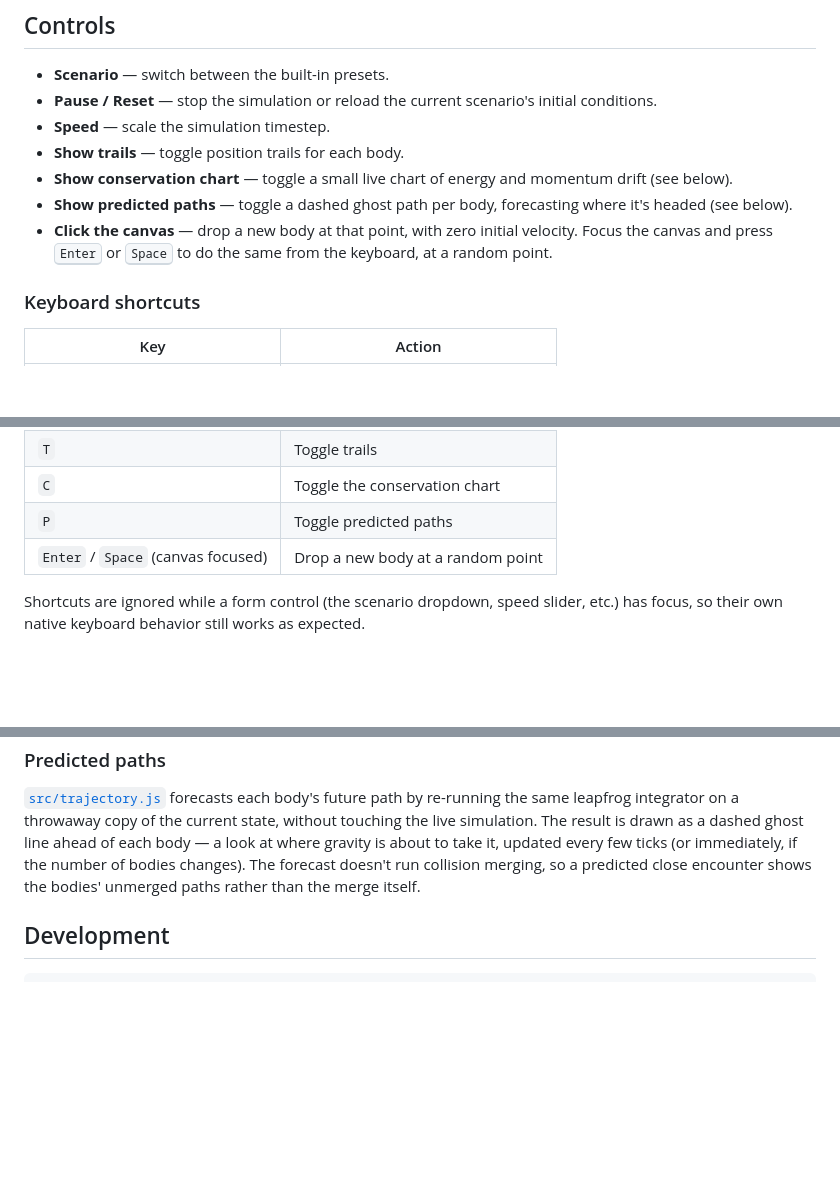
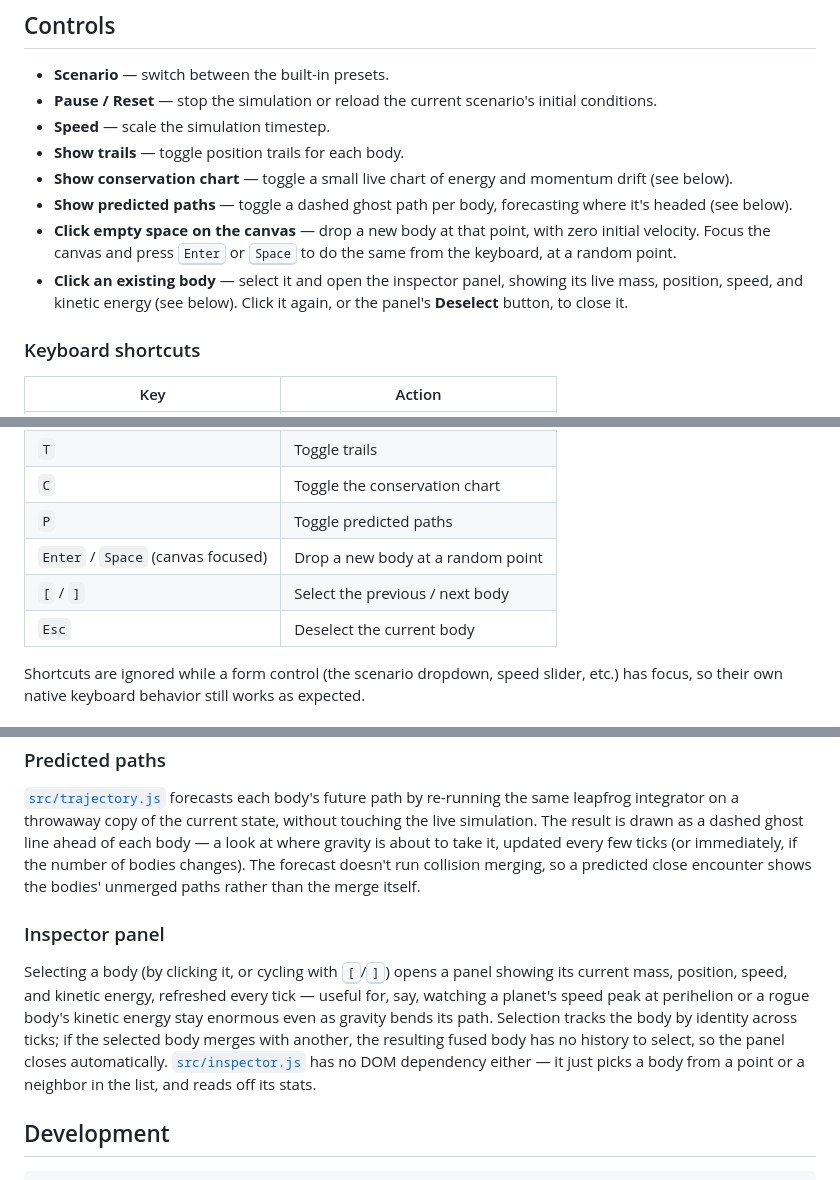
Before and after one commit to fushanbobfan/gravity-garden, a Markdown page: README.md, 3 parts joined by grey strips. Drawn GitHub-style; blank space fills up the shorter version.

Commit message:
Document the body inspector panel

````diff
--- a/README.md
+++ b/README.md
@@ -29,9 +29,12 @@ Then open the printed URL in a browser.
 - **Show conservation chart** — toggle a small live chart of energy and momentum drift (see below).
 - **Show predicted paths** — toggle a dashed ghost path per body, forecasting where it's headed
   (see below).
-- **Click the canvas** — drop a new body at that point, with zero initial velocity. Focus the
-  canvas and press <kbd>Enter</kbd> or <kbd>Space</kbd> to do the same from the keyboard, at a
-  random point.
+- **Click empty space on the canvas** — drop a new body at that point, with zero initial
+  velocity. Focus the canvas and press <kbd>Enter</kbd> or <kbd>Space</kbd> to do the same from
+  the keyboard, at a random point.
+- **Click an existing body** — select it and open the inspector panel, showing its live mass,
+  position, speed, and kinetic energy (see below). Click it again, or the panel's **Deselect**
+  button, to close it.
 
 ### Keyboard shortcuts
 
@@ -44,6 +47,8 @@ Then open the printed URL in a browser.
 | `C` | Toggle the conservation chart |
 | `P` | Toggle predicted paths |
 | `Enter` / `Space` (canvas focused) | Drop a new body at a random point |
+| `[` / `]` | Select the previous / next body |
+| `Esc` | Deselect the current body |
 
 Shortcuts are ignored while a form control (the scenario dropdown, speed slider, etc.) has
 focus, so their own native keyboard behavior still works as expected.
@@ -94,6 +99,16 @@ gravity is about to take it, updated every few ticks (or immediately, if the num
 changes). The forecast doesn't run collision merging, so a predicted close encounter shows the
 bodies' unmerged paths rather than the merge itself.
 
+### Inspector panel
+
+Selecting a body (by clicking it, or cycling with <kbd>[</kbd>/<kbd>]</kbd>) opens a panel
+showing its current mass, position, speed, and kinetic energy, refreshed every tick — useful
+for, say, watching a planet's speed peak at perihelion or a rogue body's kinetic energy stay
+enormous even as gravity bends its path. Selection tracks the body by identity across ticks;
+if the selected body merges with another, the resulting fused body has no history to select, so
+the panel closes automatically. [`src/inspector.js`](src/inspector.js) has no DOM dependency
+either — it just picks a body from a point or a neighbor in the list, and reads off its stats.
+
 ## Development
 
 ```bash
````
